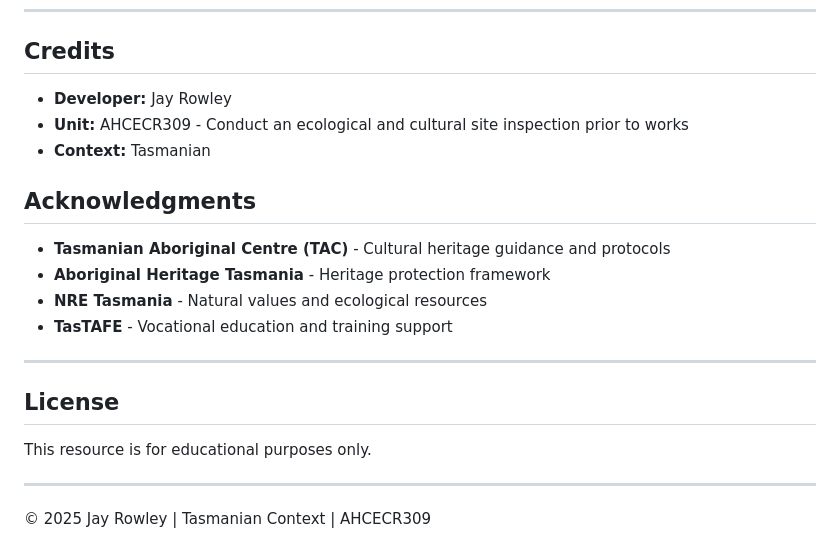
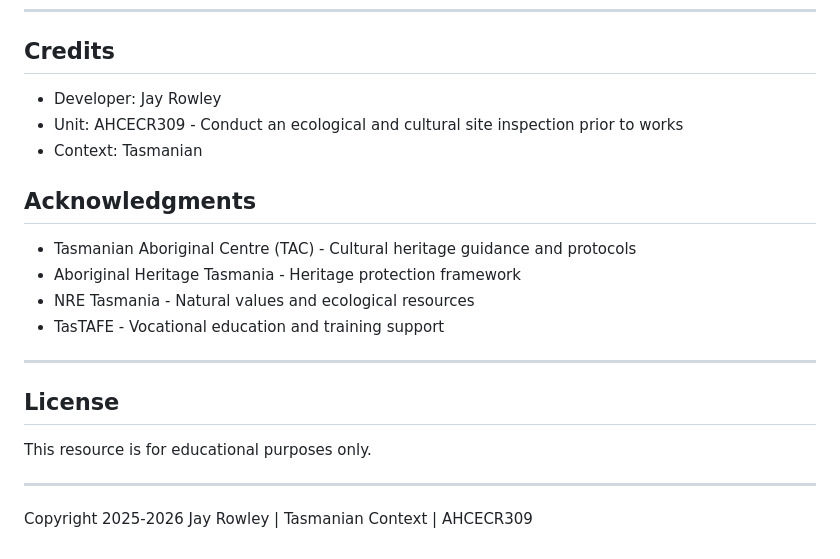
Before and after one commit to jaysecotools/Ecological-and-Cultural-Learning-Guide, a Markdown page: README.md, the part around one of its changes. GitHub-like rendering.

```diff
--- a/README.md
+++ b/README.md
@@ -97,16 +103,16 @@ AHCECR309/
 
 ## Credits
 
-- **Developer:** Jay Rowley
-- **Unit:** AHCECR309 - Conduct an ecological and cultural site inspection prior to works
-- **Context:** Tasmanian
+- Developer: Jay Rowley
+- Unit: AHCECR309 - Conduct an ecological and cultural site inspection prior to works
+- Context: Tasmanian
 
 ## Acknowledgments
 
-- **Tasmanian Aboriginal Centre (TAC)** - Cultural heritage guidance and protocols
-- **Aboriginal Heritage Tasmania** - Heritage protection framework
-- **NRE Tasmania** - Natural values and ecological resources
-- **TasTAFE** - Vocational education and training support
+- Tasmanian Aboriginal Centre (TAC) - Cultural heritage guidance and protocols
+- Aboriginal Heritage Tasmania - Heritage protection framework
+- NRE Tasmania - Natural values and ecological resources
+- TasTAFE - Vocational education and training support
 
 ---
 
@@ -116,4 +122,4 @@ This resource is for educational purposes only.
 
 ---
 
-© 2025 Jay Rowley | Tasmanian Context | AHCECR309
+Copyright 2025-2026 Jay Rowley | Tasmanian Context | AHCECR309
```
Also changed, not shown: other parts of README.md (+43 -37 lines).
